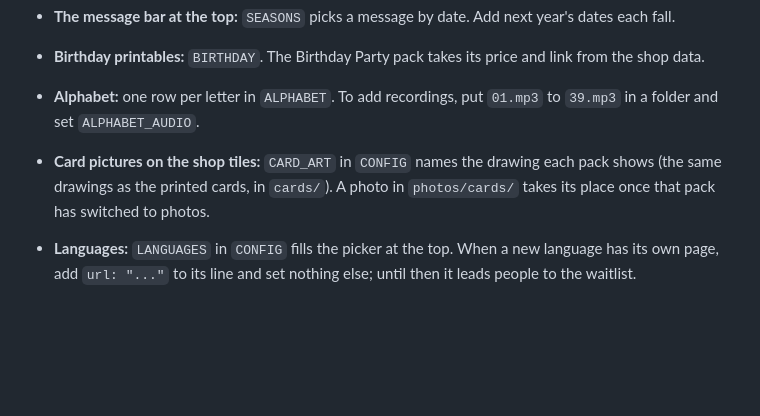
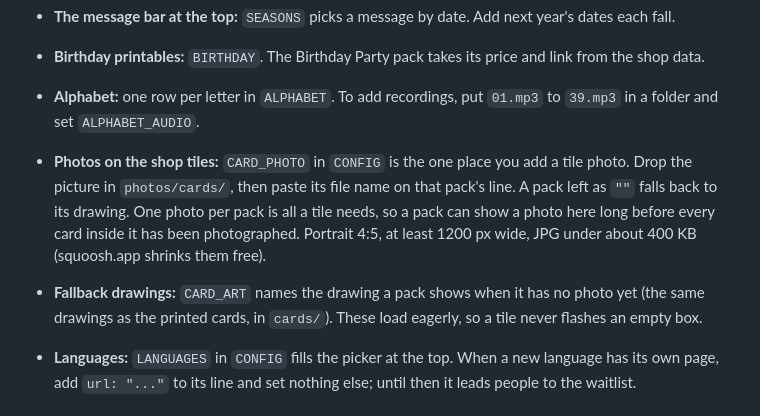
Before and after one commit to MaltiPlata/rootsandcrayons, a Markdown page: README.md, the part around the change. Rendered like a GitHub page; blank space fills up the shorter version.

```diff
--- a/README.md
+++ b/README.md
@@ -24,7 +24,8 @@ The Shop Launch Kit page (in your Claude artifacts) has the emails, store copy a
 - **Birthday printables:** `BIRTHDAY`. The Birthday Party pack takes its price and link from the shop data.
 - **Alphabet:** one row per letter in `ALPHABET`. To add recordings, put `01.mp3` to `39.mp3` in a folder and set `ALPHABET_AUDIO`.
 
-- **Card pictures on the shop tiles:** `CARD_ART` in `CONFIG` names the drawing each pack shows (the same drawings as the printed cards, in `cards/`). A photo in `photos/cards/` takes its place once that pack has switched to photos.
+- **Photos on the shop tiles:** `CARD_PHOTO` in `CONFIG` is the one place you add a tile photo. Drop the picture in `photos/cards/`, then paste its file name on that pack's line. A pack left as `""` falls back to its drawing. One photo per pack is all a tile needs, so a pack can show a photo here long before every card inside it has been photographed. Portrait 4:5, at least 1200 px wide, JPG under about 400 KB (squoosh.app shrinks them free).
+- **Fallback drawings:** `CARD_ART` names the drawing a pack shows when it has no photo yet (the same drawings as the printed cards, in `cards/`). These load eagerly, so a tile never flashes an empty box.
 - **Languages:** `LANGUAGES` in `CONFIG` fills the picker at the top. When a new language has its own page, add `url: "..."` to its line and set nothing else; until then it leads people to the waitlist.
 
 ## Files
```
